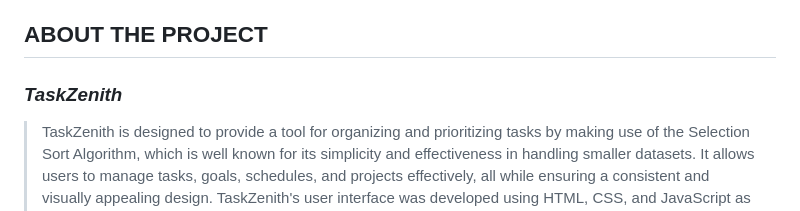
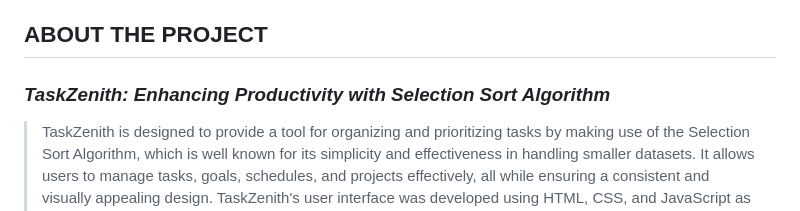
Before and after one commit to jeayuun/TaskZenith, a Markdown page: README.md, the part around the change. Rendered like a GitHub page.

```diff
--- a/README.md
+++ b/README.md
@@ -3,7 +3,7 @@ Final Project for COSC 203: DESIGN AND ANALYSIS OF ALGORITHMS - PUP BSCS 2-1N A.
 
 <!-- ABOUT THE PROJECT -->
 ## ABOUT THE PROJECT
-### ***TaskZenith***
+### ***TaskZenith: Enhancing Productivity with Selection Sort Algorithm***
 > TaskZenith is designed to provide a tool for organizing and prioritizing tasks by making use of the Selection Sort Algorithm, which is well known for its simplicity and effectiveness in handling smaller datasets. It allows users to manage tasks, goals, schedules, and projects effectively, all while ensuring a consistent and visually appealing design. TaskZenith's user interface was developed using HTML, CSS, and JavaScript as its main programming languages in order to provide a responsive and interactive user-friendly application. The back end was developed using Python Flask to handle server-side operations and manage data from the application. The development of TaskZenith highlights the importance of implementing computer science concepts to develop primary solutions that will improve everyday life.
 
 ### ***Dashboard***
```
